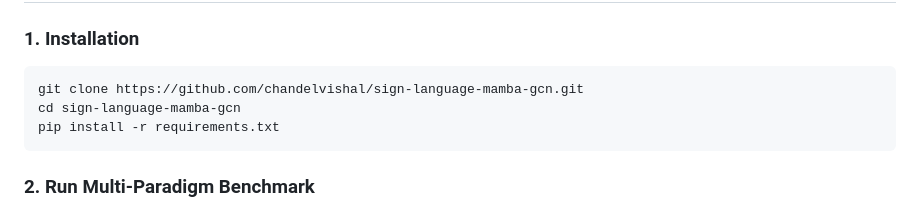
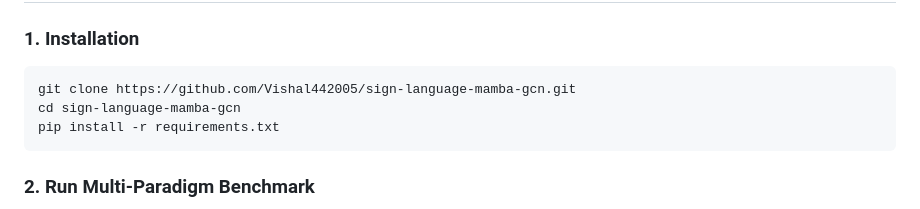
Before and after one commit to Vishal442005/sign-language-mamba-gcn, a Markdown page: README.md, the part around the change. Drawn GitHub-style.

Commit message:
docs: update clone URL to Vishal442005/sign-language-mamba-gcn

````diff
--- a/README.md
+++ b/README.md
@@ -159,7 +159,7 @@ repository/
 
 ### 1. Installation
 ```bash
-git clone https://github.com/chandelvishal/sign-language-mamba-gcn.git
+git clone https://github.com/Vishal442005/sign-language-mamba-gcn.git
 cd sign-language-mamba-gcn
 pip install -r requirements.txt
 ```
````
